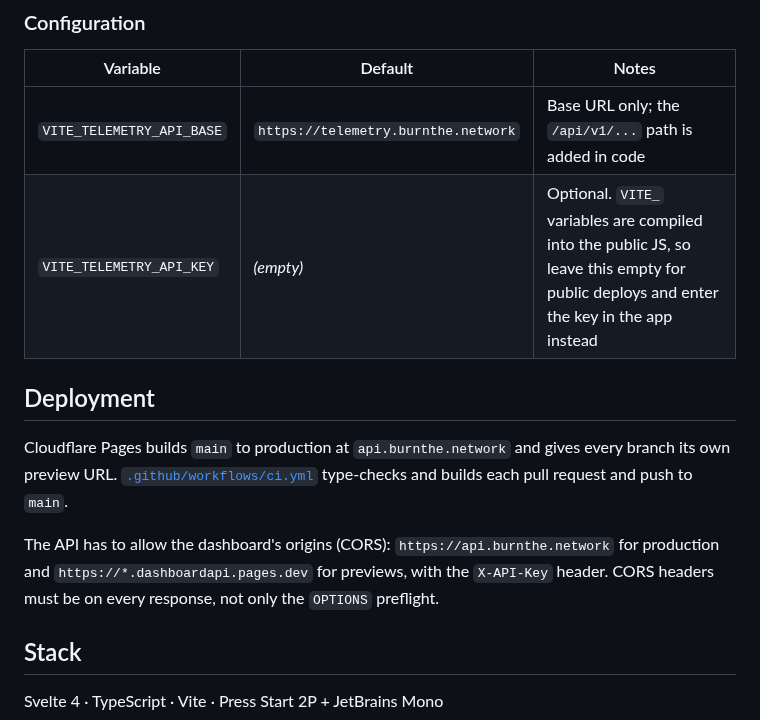
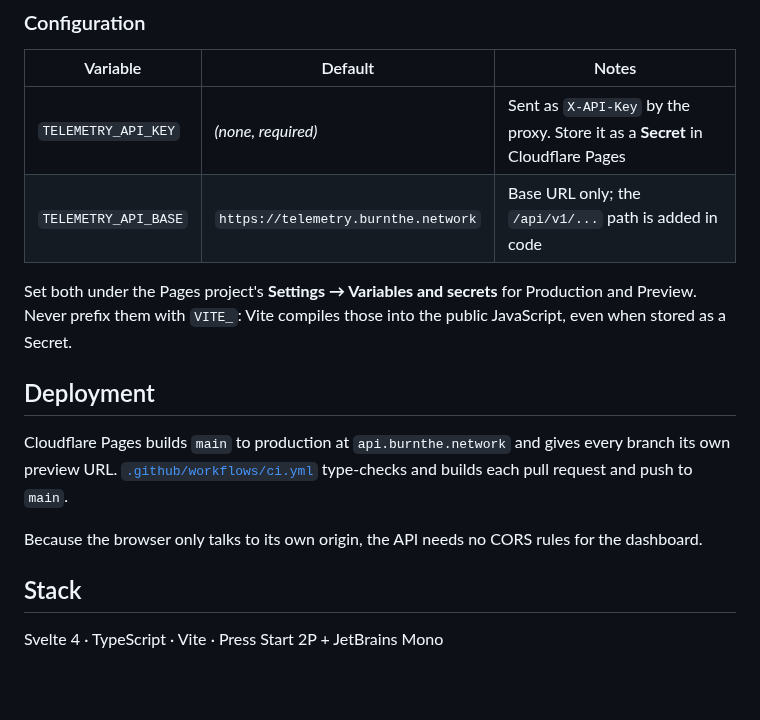
Before and after one commit to gjb1088/DashboardAPI, a Markdown page: README.md, the part around one of its changes. Drawn GitHub-style; blank space fills up the shorter version.

```diff
--- a/README.md
+++ b/README.md
@@ -46,14 +47,16 @@ npm run dev
 
 | Variable | Default | Notes |
 | --- | --- | --- |
-| `VITE_TELEMETRY_API_BASE` | `https://telemetry.burnthe.network` | Base URL only; the `/api/v1/...` path is added in code |
-| `VITE_TELEMETRY_API_KEY` | _(empty)_ | Optional. `VITE_` variables are compiled into the public JS, so leave this empty for public deploys and enter the key in the app instead |
+| `TELEMETRY_API_KEY` | _(none, required)_ | Sent as `X-API-Key` by the proxy. Store it as a **Secret** in Cloudflare Pages |
+| `TELEMETRY_API_BASE` | `https://telemetry.burnthe.network` | Base URL only; the `/api/v1/...` path is added in code |
+
+Set both under the Pages project's **Settings → Variables and secrets** for Production and Preview. Never prefix them with `VITE_`: Vite compiles those into the public JavaScript, even when stored as a Secret.
 
 ## Deployment
 
 Cloudflare Pages builds `main` to production at `api.burnthe.network` and gives every branch its own preview URL. [`.github/workflows/ci.yml`](.github/workflows/ci.yml) type-checks and builds each pull request and push to `main`.
 
-The API has to allow the dashboard's origins (CORS): `https://api.burnthe.network` for production and `https://*.dashboardapi.pages.dev` for previews, with the `X-API-Key` header. CORS headers must be on every response, not only the `OPTIONS` preflight.
+Because the browser only talks to its own origin, the API needs no CORS rules for the dashboard.
 
 ## Stack
 
```
Also changed, not shown: other parts of README.md (+7 -6 lines), docs/screenshot.png, 6 other files.
